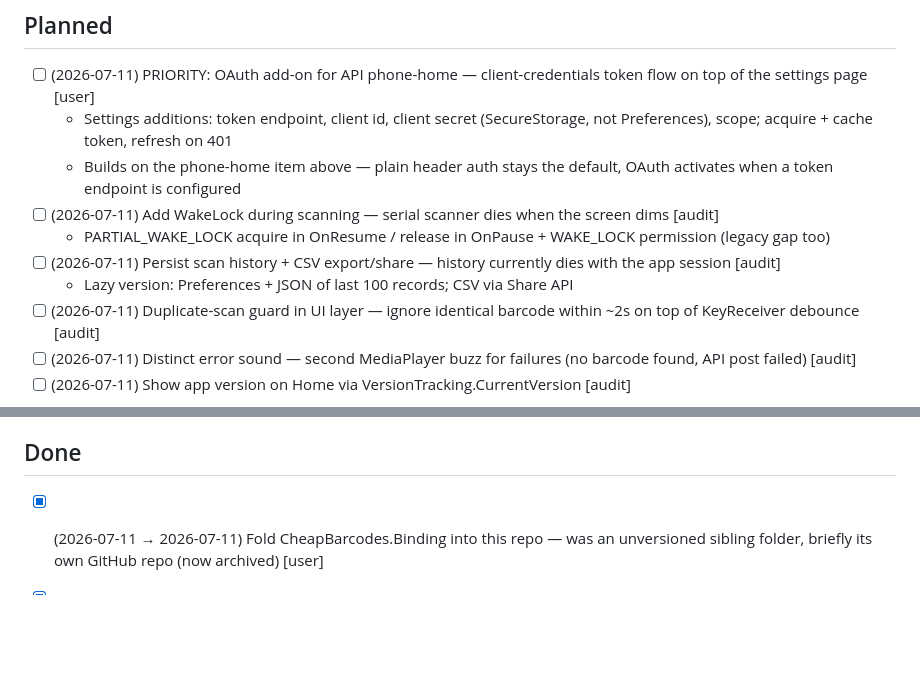
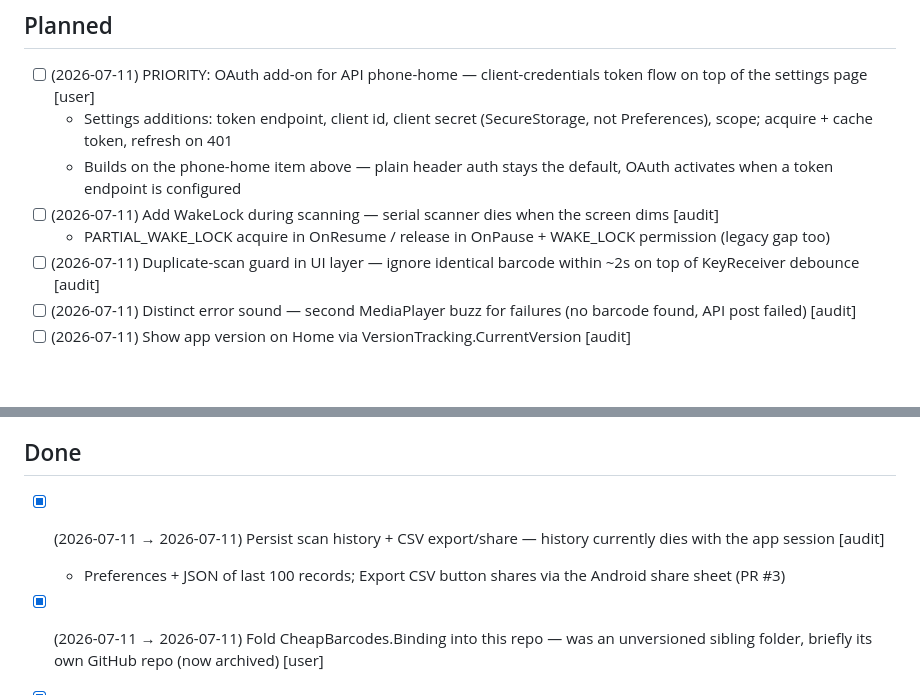
Before and after one commit to CheapNud/CheapBarcodes, a Markdown page: TODO.md, 2 parts joined by grey strips. Drawn GitHub-style; blank space fills up the shorter version.

Commit message:
tick history persistence

```diff
--- a/TODO.md
+++ b/TODO.md
@@ -37,8 +37,6 @@ _Nothing blocking._
   - Builds on the phone-home item above — plain header auth stays the default, OAuth activates when a token endpoint is configured
 - [ ] (2026-07-11) Add WakeLock during scanning — serial scanner dies when the screen dims [audit]
   - PARTIAL_WAKE_LOCK acquire in OnResume / release in OnPause + WAKE_LOCK permission (legacy gap too)
-- [ ] (2026-07-11) Persist scan history + CSV export/share — history currently dies with the app session [audit]
-  - Lazy version: Preferences + JSON of last 100 records; CSV via Share API
 - [ ] (2026-07-11) Duplicate-scan guard in UI layer — ignore identical barcode within ~2s on top of KeyReceiver debounce [audit]
 - [ ] (2026-07-11) Distinct error sound — second MediaPlayer buzz for failures (no barcode found, API post failed) [audit]
 - [ ] (2026-07-11) Show app version on Home via VersionTracking.CurrentVersion [audit]
@@ -53,6 +51,8 @@ _Nothing blocking._
 
 ## Done
 
+- [x] (2026-07-11 → 2026-07-11) Persist scan history + CSV export/share — history currently dies with the app session [audit]
+  - Preferences + JSON of last 100 records; Export CSV button shares via the Android share sheet (PR #3)
 - [x] (2026-07-11 → 2026-07-11) Fold CheapBarcodes.Binding into this repo — was an unversioned sibling folder, briefly its own GitHub repo (now archived) [user]
 - [x] (2026-07-11 → 2026-07-11) Configurable API phone-home — post scans to a user-configured endpoint so the app adapts to any environment [user]
   - Settings page (Preferences-backed): base URL, auth header name + value (API key/bearer), auto-post on/off, test-connection button
```
